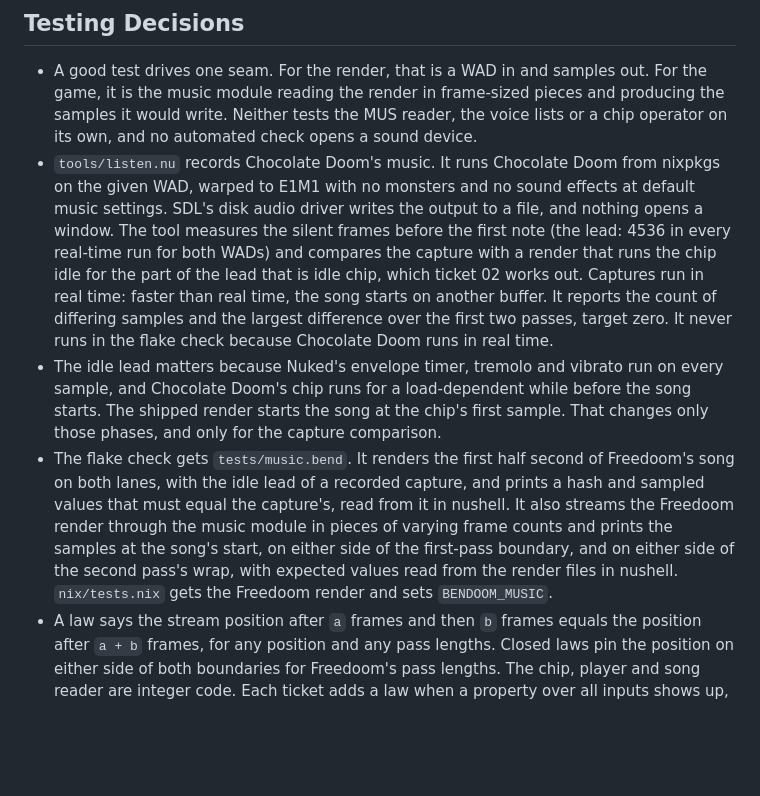
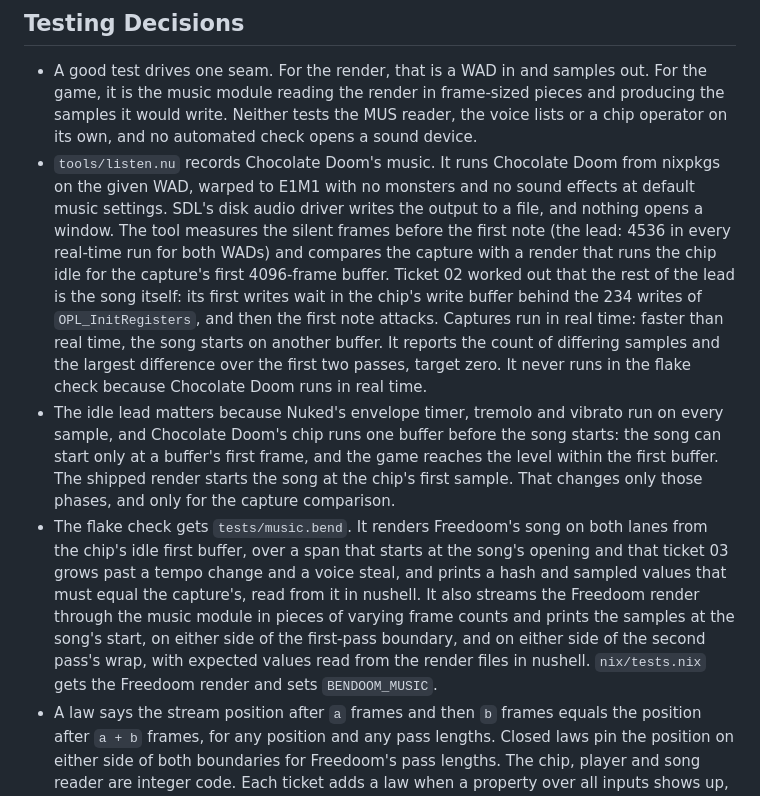
Before and after one commit to cricketnest/bendoom, a Markdown page: .scratch/milestone-8-music/spec.md, the part around the change. Drawn GitHub-style; blank space fills up the shorter version.

Commit message:
docs: ticket 02 done: the lead is one idle 4096-frame buffer, then the setup writes and the attack; zero differing samples against two captures

```diff
--- a/.scratch/milestone-8-music/spec.md
+++ b/.scratch/milestone-8-music/spec.md
@@ -64,9 +64,9 @@ The maintainer chose on 18 Sep 2026 to run that Bend code while the flake builds
 ## Testing Decisions
 
 - A good test drives one seam. For the render, that is a WAD in and samples out. For the game, it is the music module reading the render in frame-sized pieces and producing the samples it would write. Neither tests the MUS reader, the voice lists or a chip operator on its own, and no automated check opens a sound device.
-- `tools/listen.nu` records Chocolate Doom's music. It runs Chocolate Doom from nixpkgs on the given WAD, warped to E1M1 with no monsters and no sound effects at default music settings. SDL's disk audio driver writes the output to a file, and nothing opens a window. The tool measures the silent frames before the first note (the lead: 4536 in every real-time run for both WADs) and compares the capture with a render that runs the chip idle for the part of the lead that is idle chip, which ticket 02 works out. Captures run in real time: faster than real time, the song starts on another buffer. It reports the count of differing samples and the largest difference over the first two passes, target zero. It never runs in the flake check because Chocolate Doom runs in real time.
-- The idle lead matters because Nuked's envelope timer, tremolo and vibrato run on every sample, and Chocolate Doom's chip runs for a load-dependent while before the song starts. The shipped render starts the song at the chip's first sample. That changes only those phases, and only for the capture comparison.
-- The flake check gets `tests/music.bend`. It renders the first half second of Freedoom's song on both lanes, with the idle lead of a recorded capture, and prints a hash and sampled values that must equal the capture's, read from it in nushell. It also streams the Freedoom render through the music module in pieces of varying frame counts and prints the samples at the song's start, on either side of the first-pass boundary, and on either side of the second pass's wrap, with expected values read from the render files in nushell. `nix/tests.nix` gets the Freedoom render and sets `BENDOOM_MUSIC`.
+- `tools/listen.nu` records Chocolate Doom's music. It runs Chocolate Doom from nixpkgs on the given WAD, warped to E1M1 with no monsters and no sound effects at default music settings. SDL's disk audio driver writes the output to a file, and nothing opens a window. The tool measures the silent frames before the first note (the lead: 4536 in every real-time run for both WADs) and compares the capture with a render that runs the chip idle for the capture's first 4096-frame buffer. Ticket 02 worked out that the rest of the lead is the song itself: its first writes wait in the chip's write buffer behind the 234 writes of `OPL_InitRegisters`, and then the first note attacks. Captures run in real time: faster than real time, the song starts on another buffer. It reports the count of differing samples and the largest difference over the first two passes, target zero. It never runs in the flake check because Chocolate Doom runs in real time.
+- The idle lead matters because Nuked's envelope timer, tremolo and vibrato run on every sample, and Chocolate Doom's chip runs one buffer before the song starts: the song can start only at a buffer's first frame, and the game reaches the level within the first buffer. The shipped render starts the song at the chip's first sample. That changes only those phases, and only for the capture comparison.
+- The flake check gets `tests/music.bend`. It renders Freedoom's song on both lanes from the chip's idle first buffer, over a span that starts at the song's opening and that ticket 03 grows past a tempo change and a voice steal, and prints a hash and sampled values that must equal the capture's, read from it in nushell. It also streams the Freedoom render through the music module in pieces of varying frame counts and prints the samples at the song's start, on either side of the first-pass boundary, and on either side of the second pass's wrap, with expected values read from the render files in nushell. `nix/tests.nix` gets the Freedoom render and sets `BENDOOM_MUSIC`.
 - A law says the stream position after `a` frames and then `b` frames equals the position after `a + b` frames, for any position and any pass lengths. Closed laws pin the position on either side of both boundaries for Freedoom's pass lengths. The chip, player and song reader are integer code. Each ticket adds a law when a property over all inputs shows up, as with the renderer. All laws are filled in so the flake check gates them.
 - The render's ticket records how long the Freedoom node takes to build and its samples per second against real time on the dev machine.
 - The window bench plays the music while it measures. It reports the frames a second and the number of frames on which the queue was empty before the write. The target is 35 frames a second or more and no empty queue after the first frame. The ticket records the machine and the power state.
```
Also changed, not shown: docs/bend.md (+2 -1 lines), 1 other file.
